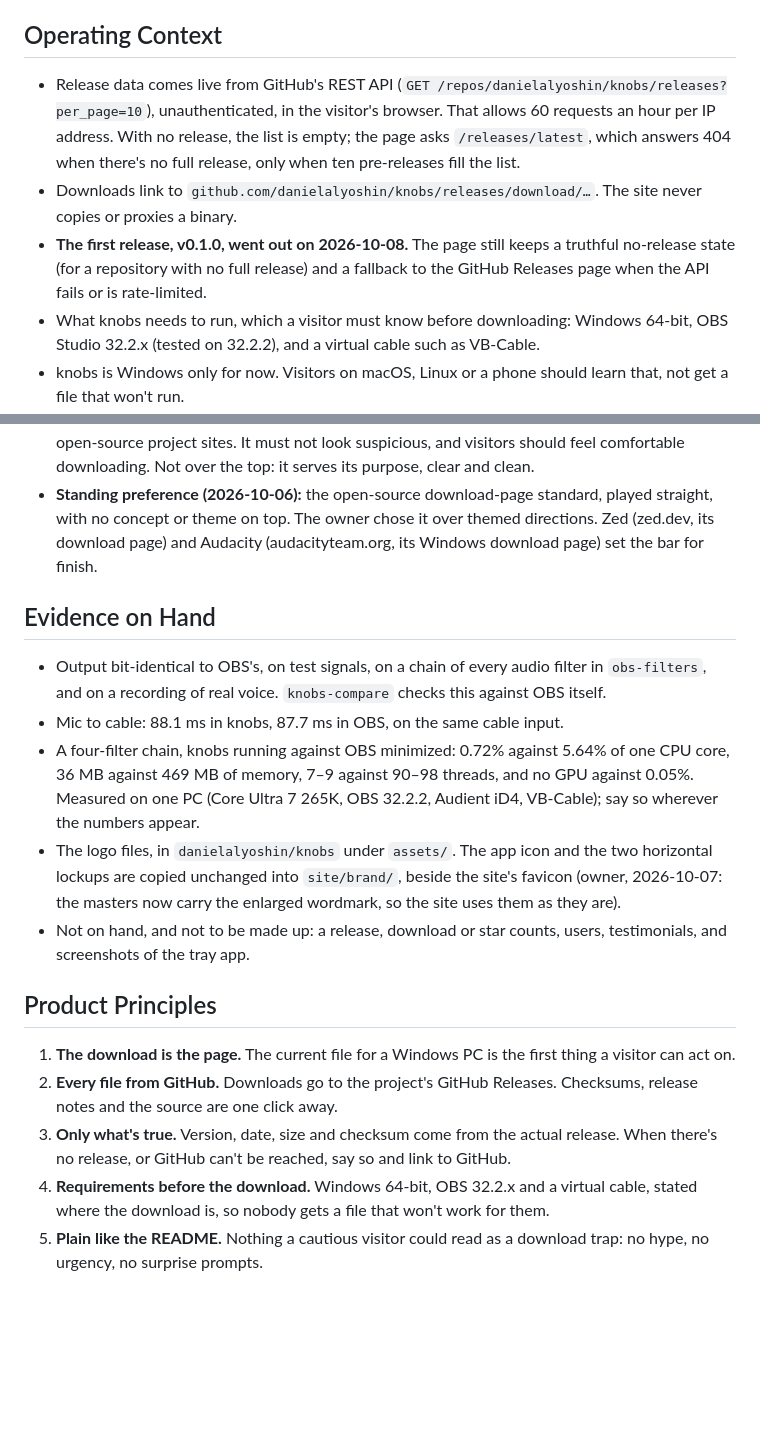
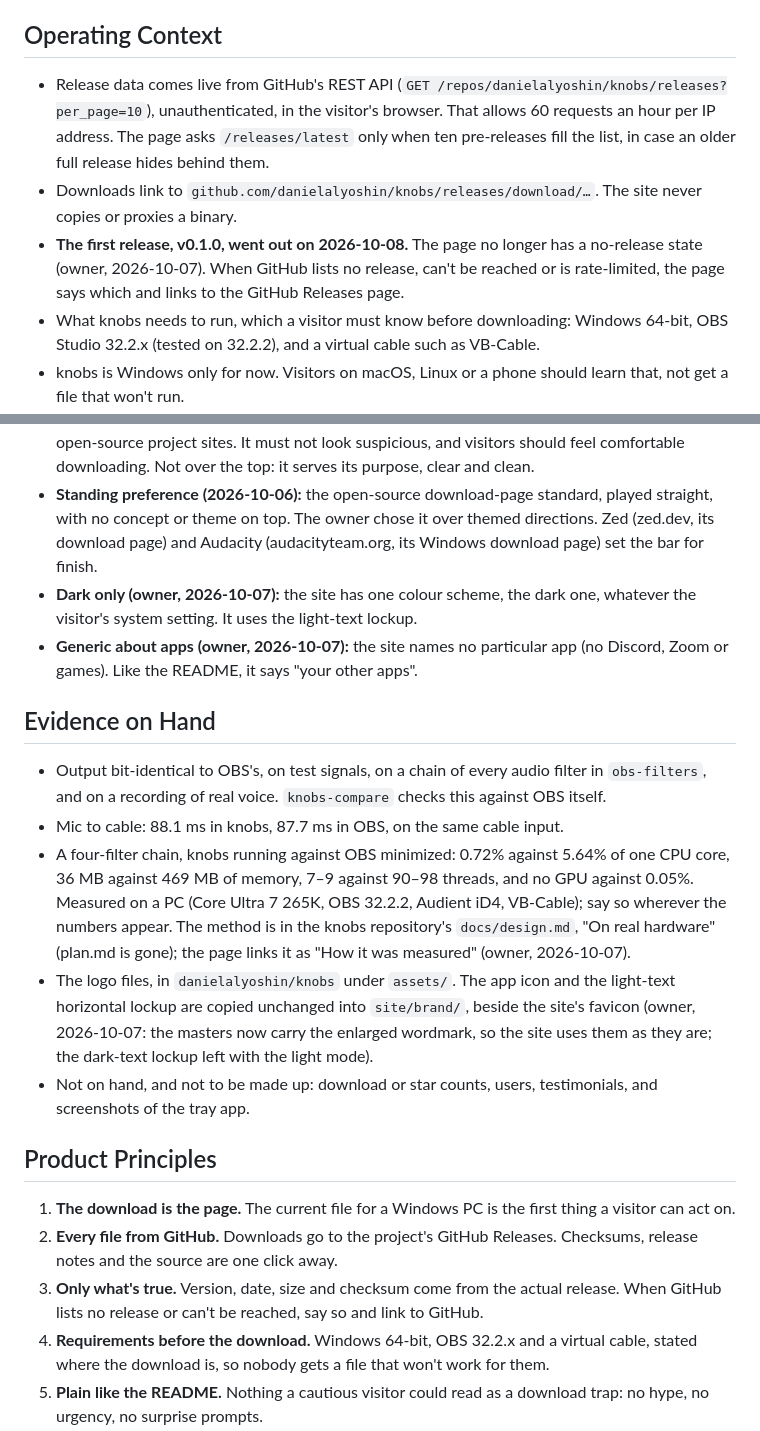
Before and after one commit to danielalyoshin/knobs-site, a Markdown page: PRODUCT.md, 2 parts joined by grey strips. Drawn GitHub-style; blank space fills up the shorter version.

Commit message:
docs: record the dark-only, no-release and generic-apps decisions in PRODUCT.md
The page has no no-release state now that v0.1.0 is out, uses one dark
scheme, names no particular app, and links the measurement method in the
app's docs/design.md.

```diff
--- a/PRODUCT.md
+++ b/PRODUCT.md
@@ -43,9 +43,9 @@ For the site: every download is a file from the project's own GitHub Releases, l
 
 ## Operating Context
 
-- Release data comes live from GitHub's REST API (`GET /repos/danielalyoshin/knobs/releases?per_page=10`), unauthenticated, in the visitor's browser. That allows 60 requests an hour per IP address. With no release, the list is empty; the page asks `/releases/latest`, which answers 404 when there's no full release, only when ten pre-releases fill the list.
+- Release data comes live from GitHub's REST API (`GET /repos/danielalyoshin/knobs/releases?per_page=10`), unauthenticated, in the visitor's browser. That allows 60 requests an hour per IP address. The page asks `/releases/latest` only when ten pre-releases fill the list, in case an older full release hides behind them.
 - Downloads link to `github.com/danielalyoshin/knobs/releases/download/…`. The site never copies or proxies a binary.
-- **The first release, v0.1.0, went out on 2026-10-08.** The page still keeps a truthful no-release state (for a repository with no full release) and a fallback to the GitHub Releases page when the API fails or is rate-limited.
+- **The first release, v0.1.0, went out on 2026-10-08.** The page no longer has a no-release state (owner, 2026-10-07). When GitHub lists no release, can't be reached or is rate-limited, the page says which and links to the GitHub Releases page.
 - What knobs needs to run, which a visitor must know before downloading: Windows 64-bit, OBS Studio 32.2.x (tested on 32.2.2), and a virtual cable such as VB-Cable.
 - knobs is Windows only for now. Visitors on macOS, Linux or a phone should learn that, not get a file that won't run.
 
@@ -70,19 +70,21 @@ From the knobs repository's PRODUCT.md and `assets/README.md`, which stay the au
 - **Independence:** knobs isn't affiliated with or endorsed by the OBS Project. Say so wherever knobs is presented, this site included.
 - **This site, from the owner's brief (2026-10-06):** professional and in line with the standard for open-source project sites. It must not look suspicious, and visitors should feel comfortable downloading. Not over the top: it serves its purpose, clear and clean.
 - **Standing preference (2026-10-06):** the open-source download-page standard, played straight, with no concept or theme on top. The owner chose it over themed directions. Zed (zed.dev, its download page) and Audacity (audacityteam.org, its Windows download page) set the bar for finish.
+- **Dark only (owner, 2026-10-07):** the site has one colour scheme, the dark one, whatever the visitor's system setting. It uses the light-text lockup.
+- **Generic about apps (owner, 2026-10-07):** the site names no particular app (no Discord, Zoom or games). Like the README, it says "your other apps".
 
 ## Evidence on Hand
 
 - Output bit-identical to OBS's, on test signals, on a chain of every audio filter in `obs-filters`, and on a recording of real voice. `knobs-compare` checks this against OBS itself.
 - Mic to cable: 88.1 ms in knobs, 87.7 ms in OBS, on the same cable input.
-- A four-filter chain, knobs running against OBS minimized: 0.72% against 5.64% of one CPU core, 36 MB against 469 MB of memory, 7–9 against 90–98 threads, and no GPU against 0.05%. Measured on one PC (Core Ultra 7 265K, OBS 32.2.2, Audient iD4, VB-Cable); say so wherever the numbers appear.
-- The logo files, in `danielalyoshin/knobs` under `assets/`. The app icon and the two horizontal lockups are copied unchanged into `site/brand/`, beside the site's favicon (owner, 2026-10-07: the masters now carry the enlarged wordmark, so the site uses them as they are).
-- Not on hand, and not to be made up: a release, download or star counts, users, testimonials, and screenshots of the tray app.
+- A four-filter chain, knobs running against OBS minimized: 0.72% against 5.64% of one CPU core, 36 MB against 469 MB of memory, 7–9 against 90–98 threads, and no GPU against 0.05%. Measured on a PC (Core Ultra 7 265K, OBS 32.2.2, Audient iD4, VB-Cable); say so wherever the numbers appear. The method is in the knobs repository's `docs/design.md`, "On real hardware" (plan.md is gone); the page links it as "How it was measured" (owner, 2026-10-07).
+- The logo files, in `danielalyoshin/knobs` under `assets/`. The app icon and the light-text horizontal lockup are copied unchanged into `site/brand/`, beside the site's favicon (owner, 2026-10-07: the masters now carry the enlarged wordmark, so the site uses them as they are; the dark-text lockup left with the light mode).
+- Not on hand, and not to be made up: download or star counts, users, testimonials, and screenshots of the tray app.
 
 ## Product Principles
 
 1. **The download is the page.** The current file for a Windows PC is the first thing a visitor can act on.
 2. **Every file from GitHub.** Downloads go to the project's GitHub Releases. Checksums, release notes and the source are one click away.
-3. **Only what's true.** Version, date, size and checksum come from the actual release. When there's no release, or GitHub can't be reached, say so and link to GitHub.
+3. **Only what's true.** Version, date, size and checksum come from the actual release. When GitHub lists no release or can't be reached, say so and link to GitHub.
 4. **Requirements before the download.** Windows 64-bit, OBS 32.2.x and a virtual cable, stated where the download is, so nobody gets a file that won't work for them.
 5. **Plain like the README.** Nothing a cautious visitor could read as a download trap: no hype, no urgency, no surprise prompts.
```
